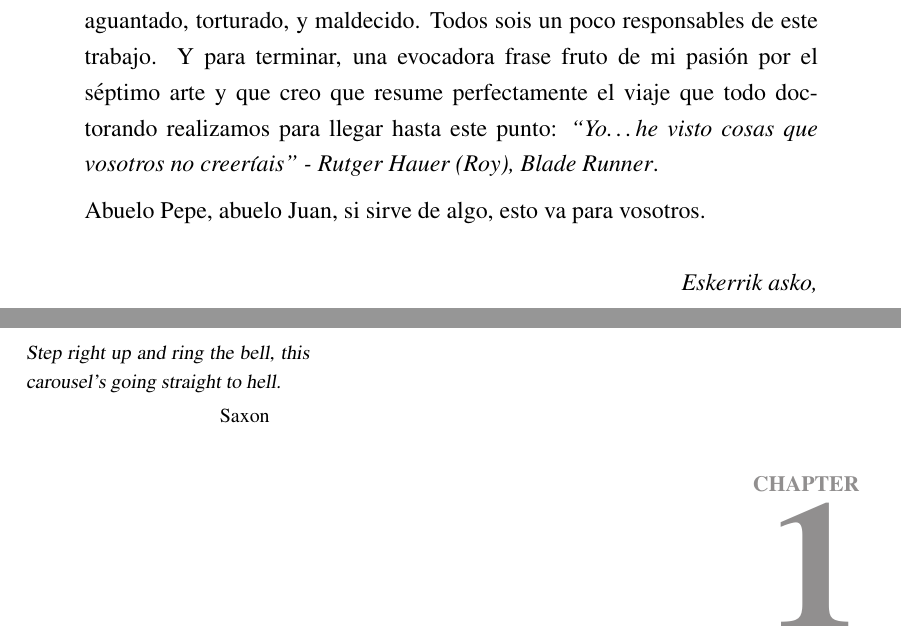
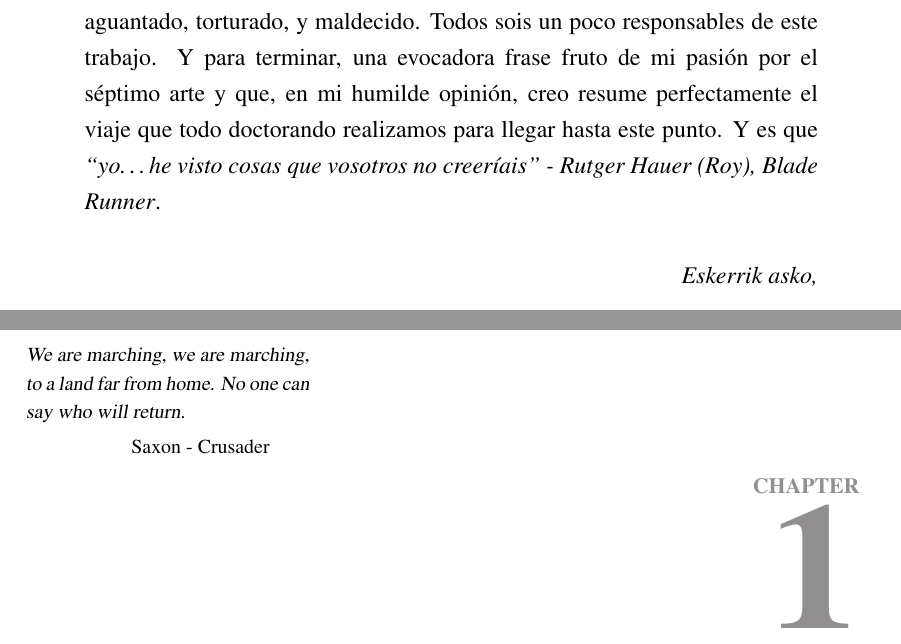
Before and after one commit to edlectrico/dissertation, a LaTeX thesis (dissertation.tex, which reads 0_frontmatter/acknowledgement.tex, 1_introduction/0_index.tex): two parts of pages 14 and 41 of 238, joined at a grey line, cut so that both start at the same text. Compiled offline with pdfLaTeX; a LaTeX package or settings file that is missing is left out.

Commit message:
Using song names

```diff
--- a/0_frontmatter/acknowledgement.tex
+++ b/0_frontmatter/acknowledgement.tex
@@ -69,11 +69,11 @@ never forget such a welcoming, aid, feedback and support.
 En definitiva, gracias a todos. A aquellos que me habéis apoyado, soportado,
 aguantado, torturado, y maldecido. Todos sois un poco responsables de este
 trabajo. Y para terminar, una evocadora frase fruto de mi pasión por el séptimo
-arte y que creo que resume perfectamente el viaje que todo doctorando realizamos
-para llegar hasta este punto: \textit{``Yo\dots he visto cosas que vosotros no
-creeríais'' - Rutger Hauer (Roy), Blade Runner}.
+arte y que, en mi humilde opinión, creo resume perfectamente el viaje que todo
+doctorando realizamos para llegar hasta este punto. Y es que \textit{``yo\dots
+he visto cosas que vosotros no creeríais'' - Rutger Hauer (Roy), Blade Runner}.
 
-Abuelo Pepe, abuelo Juan, si sirve de algo, esto va para vosotros.
+% Abuelo Pepe, abuelo Juan, si sirve de algo, esto va para vosotros.
 
 \begin{flushright}
 \textit{Eskerrik asko,}
--- a/1_introduction/0_index.tex
+++ b/1_introduction/0_index.tex
@@ -1,9 +1,9 @@
 \begin{savequote}[50mm]
-Step right up and ring the bell, this carousel's going straight to hell.
+We are marching, we are marching, to a land far from home. No one can say who will return.
 % I feel the hard fight has begun, no more living on the run.
 % I feel a hard fight has begun, I know it's been done.
 % Yes, a hard fight has begun.
-\qauthor{Saxon}
+\qauthor{Saxon - Crusader}
 \end{savequote}
 
 \chapter{Introduction}
```
Also changed, not shown: 2_state_of_the_art/0_index.tex (+1 -1 lines), 3_ontology_model/0_index.tex (+1 -1 lines), 4_system_architecture/0_index.tex (+2 -2 lines), 5_experiments_and_results/0_index.tex (+1 -1 lines), 6_conclusion/0_index.tex (+1 -1 lines).
